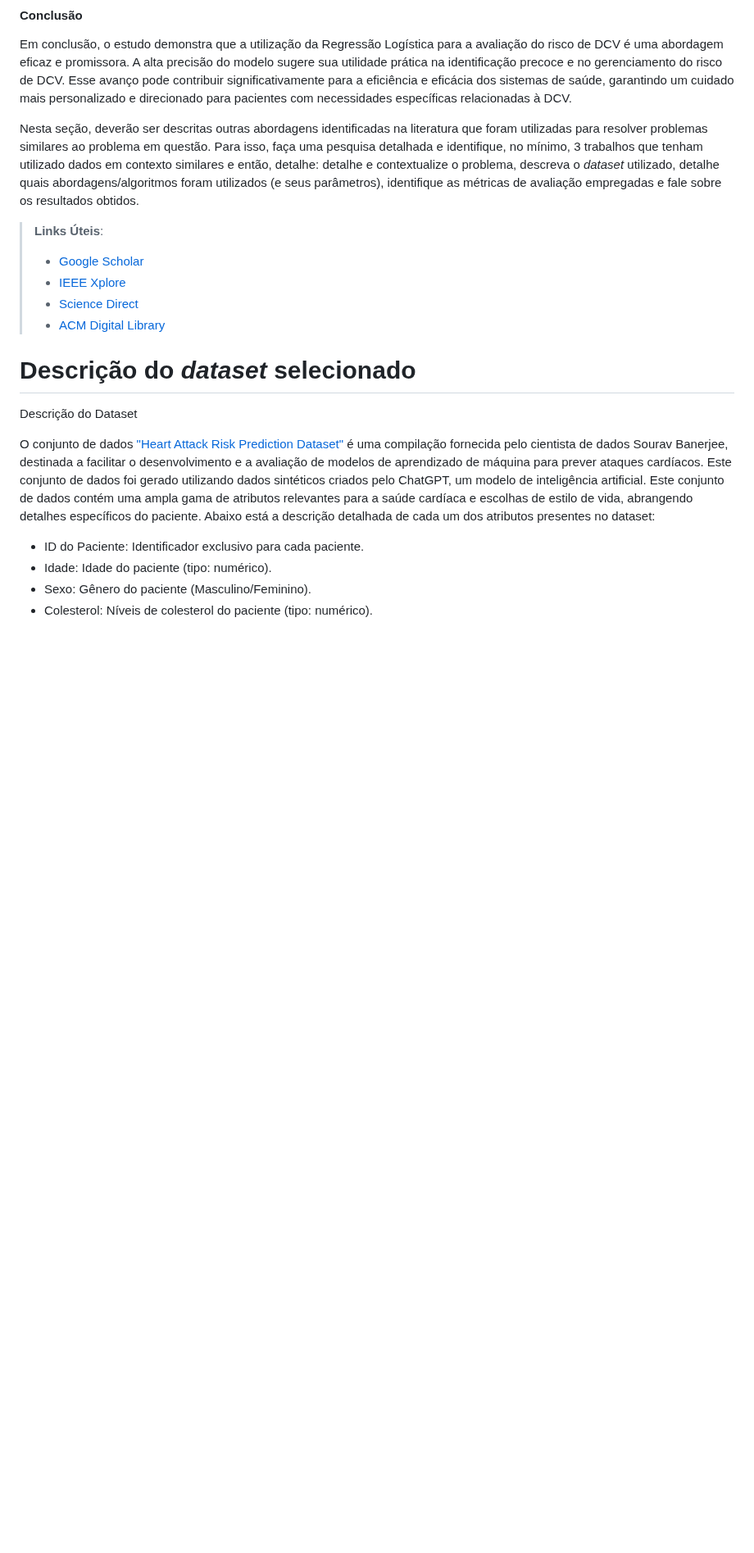
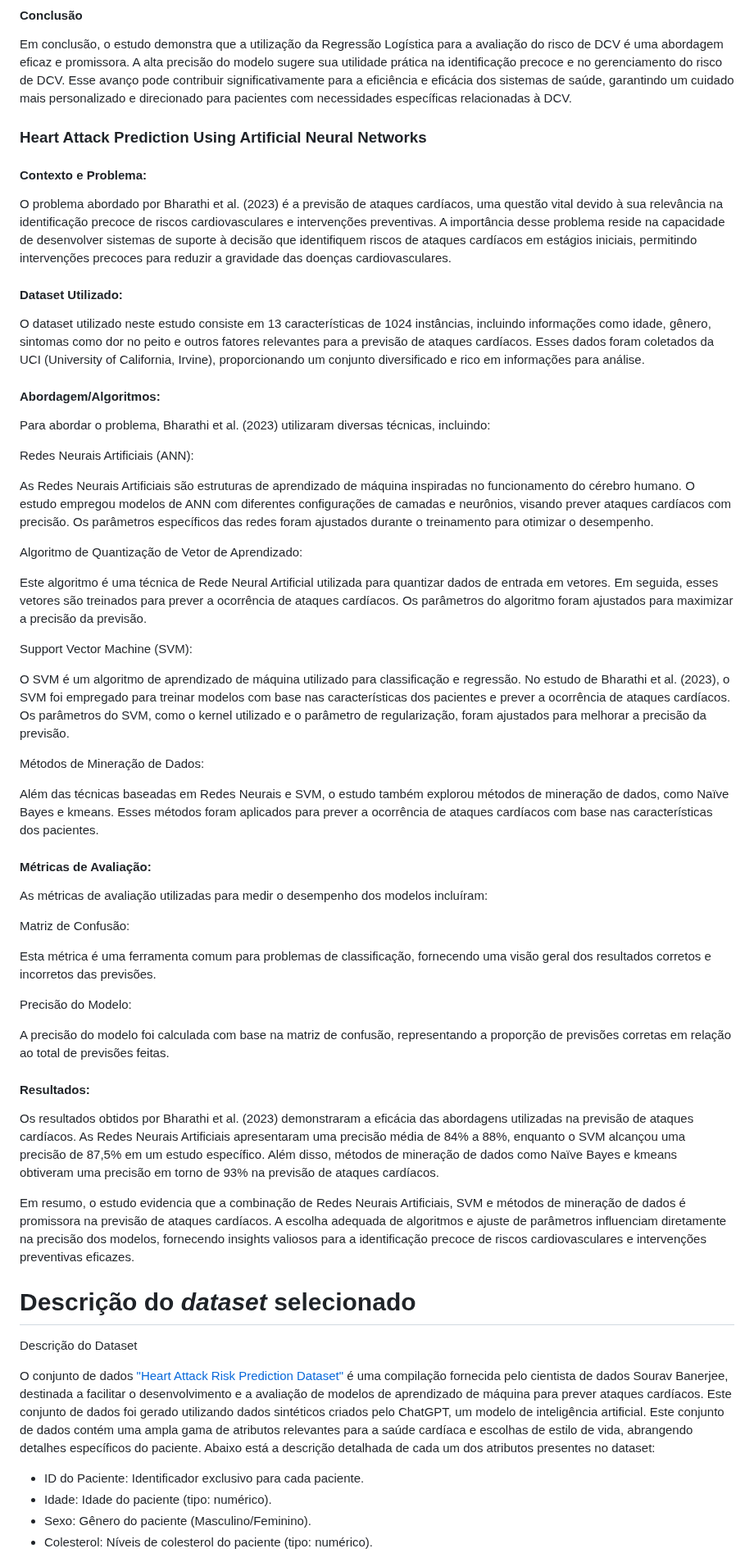
Before and after one commit to ICEI-PUC-Minas-PMV-SI/pmv-si-2024-1-pe7-t1-cardiacattackrisks, a Markdown page: docs/contexto.md, the part around the change. Shown at 82% size. Rendered like a GitHub page; blank space fills up the shorter version.

Commit message:
Update estado da arte.md

```diff
--- a/docs/contexto.md
+++ b/docs/contexto.md
@@ -97,19 +97,78 @@ Os resultados do estudo indicaram que o modelo de Regressão Logística alcanço
 Em conclusão, o estudo demonstra que a utilização da Regressão Logística para a avaliação do risco de DCV é uma abordagem eficaz e promissora. A alta precisão do modelo sugere sua utilidade prática na identificação precoce e no gerenciamento do risco de DCV. Esse avanço pode contribuir significativamente para a eficiência e eficácia dos sistemas de saúde, garantindo um cuidado mais personalizado e direcionado para pacientes com necessidades específicas relacionadas à DCV.
 
 
+### Heart Attack Prediction Using Artificial Neural Networks
 
 
 
+#### Contexto e Problema:
+
+O problema abordado por Bharathi et al. (2023) é a previsão de ataques cardíacos, uma questão vital devido à sua relevância na identificação precoce de riscos cardiovasculares e intervenções preventivas. A importância desse problema reside na capacidade de desenvolver sistemas de suporte à decisão que identifiquem riscos de ataques cardíacos em estágios iniciais, permitindo intervenções precoces para reduzir a gravidade das doenças cardiovasculares.
+
+#### Dataset Utilizado:
+
+O dataset utilizado neste estudo consiste em 13 características de 1024 instâncias, incluindo informações como idade, gênero, sintomas como dor no peito e outros fatores relevantes para a previsão de ataques cardíacos. Esses dados foram coletados da UCI (University of California, Irvine), proporcionando um conjunto diversificado e rico em informações para análise.
+
+#### Abordagem/Algoritmos:
+
+Para abordar o problema, Bharathi et al. (2023) utilizaram diversas técnicas, incluindo:
+
+Redes Neurais Artificiais (ANN):
 
 
-Nesta seção, deverão ser descritas outras abordagens identificadas na literatura que foram utilizadas para resolver problemas similares ao problema em questão. Para isso, faça uma pesquisa detalhada e identifique, no mínimo, 3 trabalhos que tenham utilizado dados em contexto similares e então, detalhe: detalhe e contextualize o problema, descreva o _dataset_ utilizado, detalhe quais abordagens/algoritmos foram utilizados (e seus parâmetros), identifique as métricas de avaliação empregadas e fale sobre os resultados obtidos.
 
-> **Links Úteis**:
-> - [Google Scholar](https://scholar.google.com/)
-> - [IEEE Xplore](https://ieeexplore.ieee.org/Xplore/home.jsp)
-> - [Science Direct](https://www.sciencedirect.com/)
-> - [ACM Digital Library](https://dl.acm.org/)
->
+As Redes Neurais Artificiais são estruturas de aprendizado de máquina inspiradas no funcionamento do cérebro humano. O estudo empregou modelos de ANN com diferentes configurações de camadas e neurônios, visando prever ataques cardíacos com precisão. Os parâmetros específicos das redes foram ajustados durante o treinamento para otimizar o desempenho.
+
+
+
+Algoritmo de Quantização de Vetor de Aprendizado:
+
+
+
+Este algoritmo é uma técnica de Rede Neural Artificial utilizada para quantizar dados de entrada em vetores. Em seguida, esses vetores são treinados para prever a ocorrência de ataques cardíacos. Os parâmetros do algoritmo foram ajustados para maximizar a precisão da previsão.
+
+
+
+Support Vector Machine (SVM):
+
+
+
+O SVM é um algoritmo de aprendizado de máquina utilizado para classificação e regressão. No estudo de Bharathi et al. (2023), o SVM foi empregado para treinar modelos com base nas características dos pacientes e prever a ocorrência de ataques cardíacos. Os parâmetros do SVM, como o kernel utilizado e o parâmetro de regularização, foram ajustados para melhorar a precisão da previsão.
+
+
+
+Métodos de Mineração de Dados:
+
+
+
+Além das técnicas baseadas em Redes Neurais e SVM, o estudo também explorou métodos de mineração de dados, como Naïve Bayes e kmeans. Esses métodos foram aplicados para prever a ocorrência de ataques cardíacos com base nas características dos pacientes.
+
+
+
+#### Métricas de Avaliação:
+
+As métricas de avaliação utilizadas para medir o desempenho dos modelos incluíram:
+
+Matriz de Confusão:
+
+
+
+Esta métrica é uma ferramenta comum para problemas de classificação, fornecendo uma visão geral dos resultados corretos e incorretos das previsões.
+
+Precisão do Modelo:
+
+
+
+A precisão do modelo foi calculada com base na matriz de confusão, representando a proporção de previsões corretas em relação ao total de previsões feitas.
+
+
+
+#### Resultados:
+
+Os resultados obtidos por Bharathi et al. (2023) demonstraram a eficácia das abordagens utilizadas na previsão de ataques cardíacos. As Redes Neurais Artificiais apresentaram uma precisão média de 84% a 88%, enquanto o SVM alcançou uma precisão de 87,5% em um estudo específico. Além disso, métodos de mineração de dados como Naïve Bayes e kmeans obtiveram uma precisão em torno de 93% na previsão de ataques cardíacos.
+
+Em resumo, o estudo evidencia que a combinação de Redes Neurais Artificiais, SVM e métodos de mineração de dados é promissora na previsão de ataques cardíacos. A escolha adequada de algoritmos e ajuste de parâmetros influenciam diretamente na precisão dos modelos, fornecendo insights valiosos para a identificação precoce de riscos cardiovasculares e intervenções preventivas eficazes.
+
 
 
 # Descrição do _dataset_ selecionado
```
